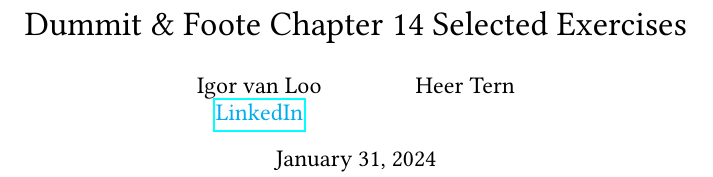
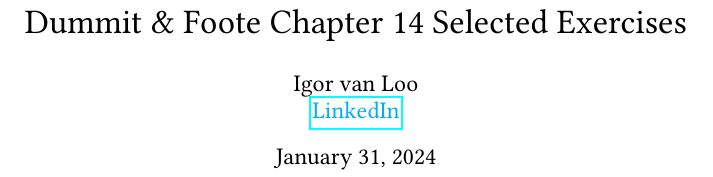
Before and after one commit to igorvanloo/Dummit-Foote-Chapter-14-Exercises, a LaTeX document (main.tex, which reads preamble.tex): part of one column of page 1 of 13, cut so that both start at the same text. Compiled offline with pdfLaTeX.

```diff
--- a/preamble.tex
+++ b/preamble.tex
@@ -83,6 +83,4 @@
 
 \title{Dummit \& Foote Chapter 14 Selected Exercises}
 \author{
-    Igor van Loo\\ \href{https://www.linkedin.com/in/igorvanloo/}{\textcolor{cyan}{LinkedIn}}
-    \and
-    Heer Tern}
+    Igor van Loo\\ \href{https://www.linkedin.com/in/igorvanloo/}{\textcolor{cyan}{LinkedIn}} }
```
Also changed, not shown: Dummit___Foote_Chapter_14_Exercises.pdf (added).
